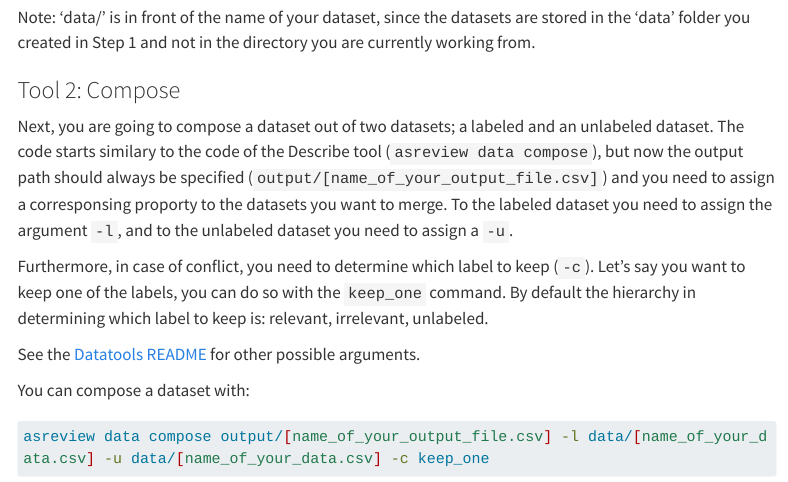
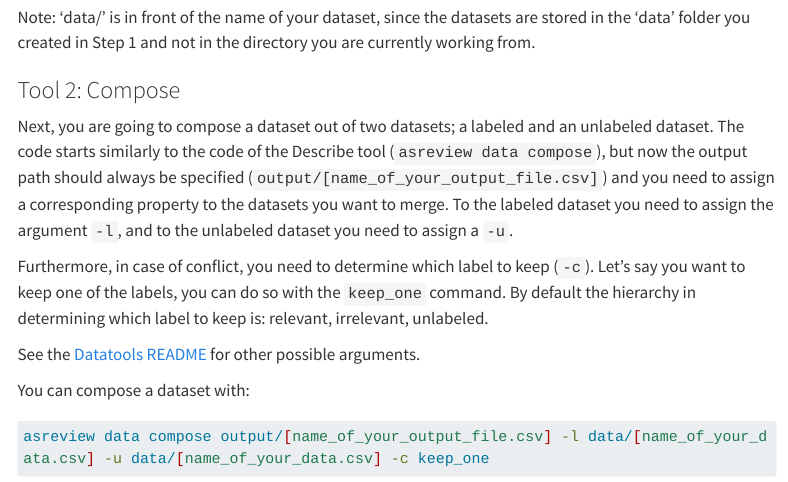
Before and after one commit to asreview/asreview-academy, a Quarto document (datatools.qmd): the page in a window 1100 px wide, from 2000 px down. Rendered offline with R 4.5, knitr and Pandoc in place of Quarto, with nearby package versions; menus at the side of the page are left out; long lines of code are wrapped.

Commit message:
Spelling corrections: similarly and corresponding property

```diff
--- a/datatools.qmd
+++ b/datatools.qmd
@@ -100,7 +100,7 @@
 
 ### Tool 2: Compose
 
-Next, you are going to compose a dataset out of two datasets; a labeled and an unlabeled dataset. The code starts similary to the code of the Describe tool (`asreview data compose`), but now the output path should always be specified (`output/[name_of_your_output_file.csv]`) and you need to assign a corresponsing proporty to the datasets you want to merge. To the labeled dataset you need to assign the argument `-l`, and to the unlabeled dataset you need to assign a `-u`.
+Next, you are going to compose a dataset out of two datasets; a labeled and an unlabeled dataset. The code starts similarly to the code of the Describe tool (`asreview data compose`), but now the output path should always be specified (`output/[name_of_your_output_file.csv]`) and you need to assign a corresponding property to the datasets you want to merge. To the labeled dataset you need to assign the argument `-l`, and to the unlabeled dataset you need to assign a `-u`.
 
 Furthermore, in case of conflict, you need to determine which label to keep (`-c`). Let's say you want to keep one of the labels, you can do so with the `keep_one` command. By default the hierarchy in determining which label to keep is: relevant, irrelevant, unlabeled.
 
```
